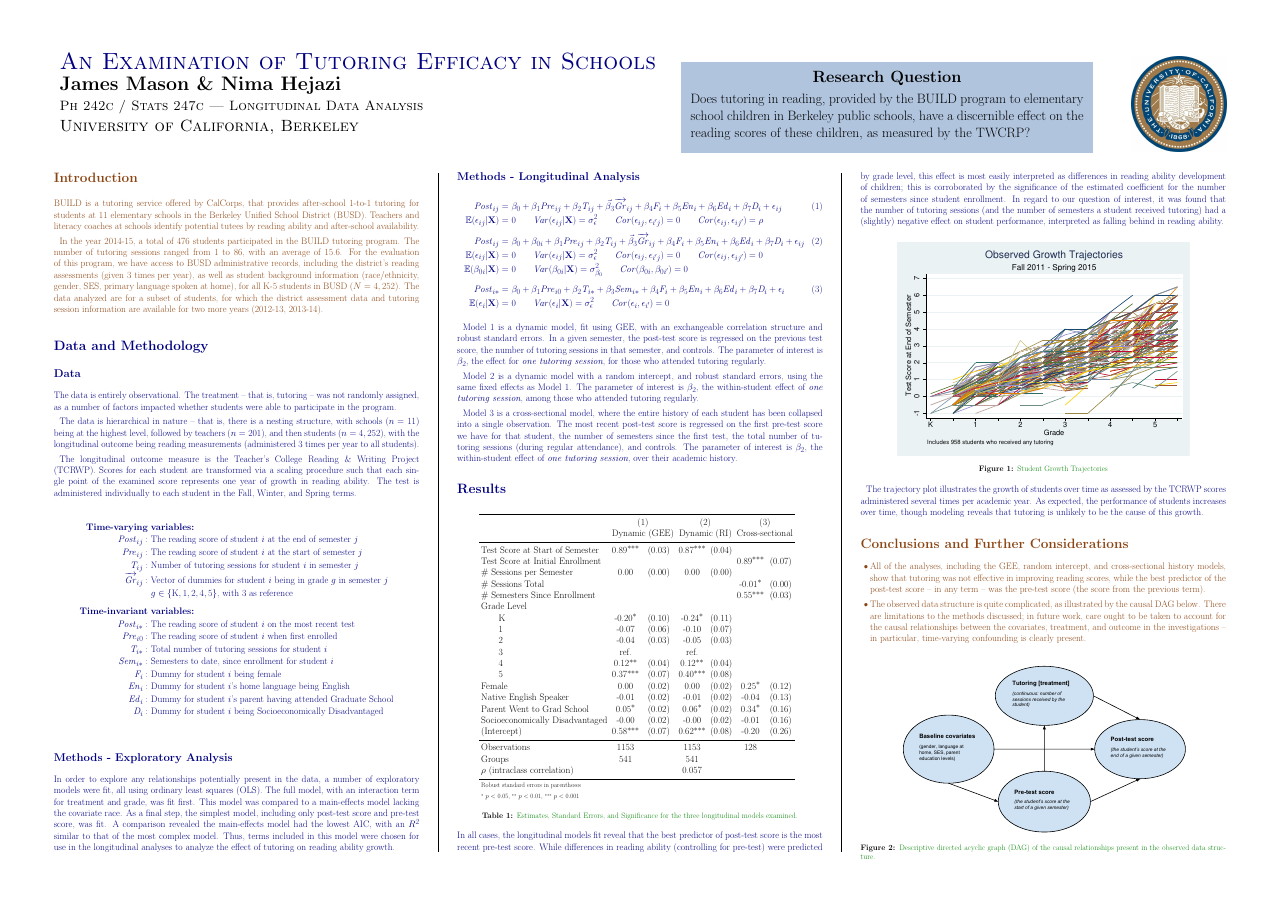
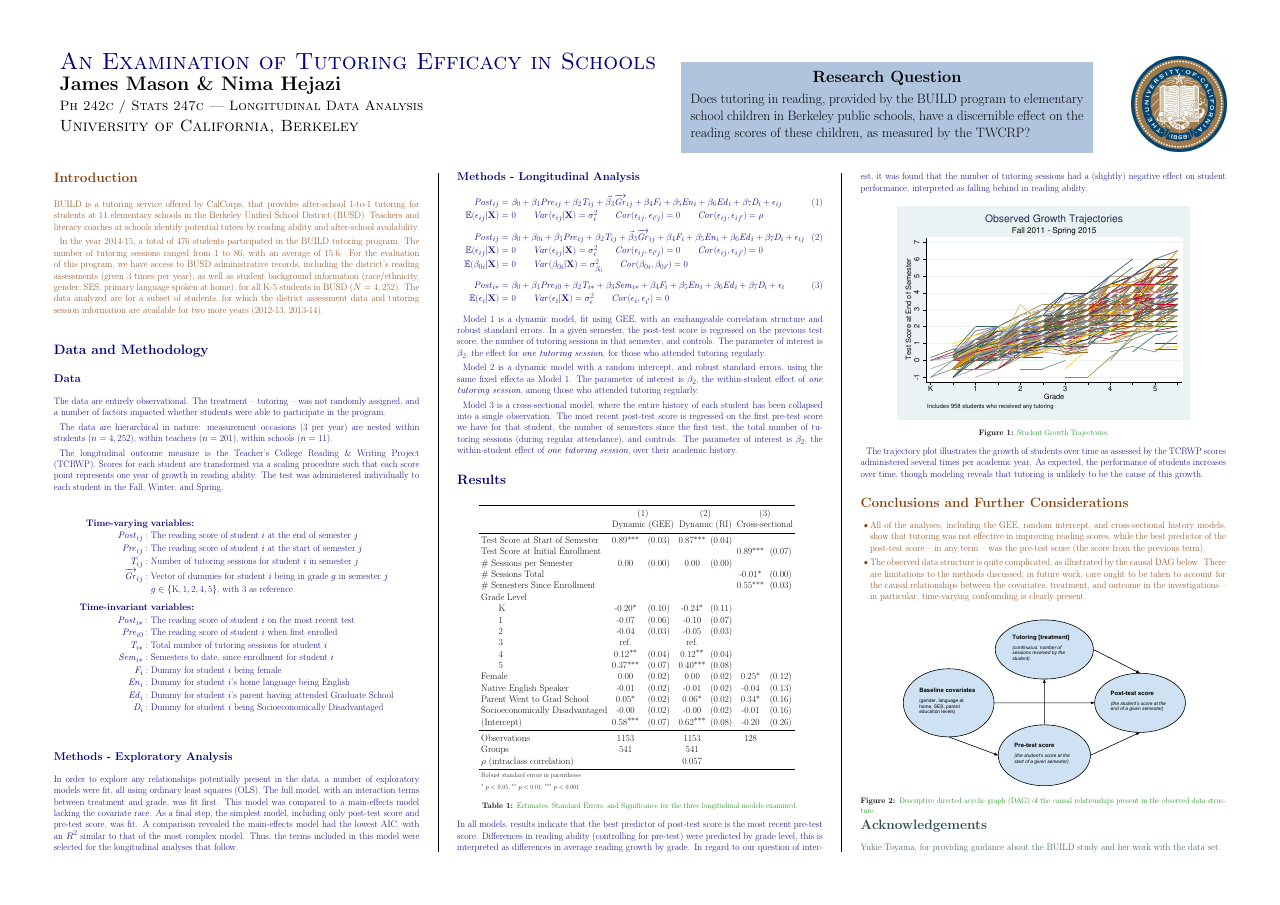
Before and after one commit to nhejazi/ph242c-longit-data, a LaTeX poster (longitData_poster.tex): page 1 of 2 before the commit and the whole page after it. Compiled offline with pdfLaTeX.

Commit message:
Proofreading and shortening of text.

```diff
--- a/longitData_poster.tex
+++ b/longitData_poster.tex
@@ -118,26 +118,26 @@ for two more years (2012-13, 2013-14).
 
 \subsection*{Data}
 
-The data is entirely observational.
-The treatment -- that is, tutoring -- was not randomly assigned,
-as a number of factors impacted whether students were able
+The data are entirely observational.
+The treatment -- tutoring -- was not randomly assigned,
+and a number of factors impacted whether students were able
 to participate in the program.
 
-The data is hierarchical in nature -- that is, there is a
-nesting structure, with schools ($n=11$) being at the highest level,
-followed by teachers ($n=201$), and then students ($n=4,252$),
-with the longitudinal outcome being reading measurements
-(administered 3 times per year to all students).
+The data are hierarchical in nature:
+measurement occasions (3 per year) are nested
+within students ($n=4,252$),
+within teachers ($n=201$),
+within schools ($n=11$).
 
 The longitudinal outcome measure is the
 Teacher's College Reading \& Writing Project (TCRWP).
 Scores for each student are transformed via a scaling procedure
-such that each single point of the examined score represents
+such that each score point represents
 one year of growth in reading ability.
-The test is administered individually to each student
-in the Fall, Winter, and Spring terms.
+The test was administered individually to each student
+in the Fall, Winter, and Spring.
+\parskip 0.0ex
 
-\parskip 0.0ex
 \begin{align*}
 \text{\textbf{Time-varying}} & \text{ \textbf{variables:}} \\
 \mathit{Post}_{ij}: & \text{ The reading score of student } i \text{ at the end of semester } j \\
@@ -163,16 +163,16 @@ in the Fall, Winter, and Spring terms.
 In order to explore any relationships potentially present
 in the data, a number of exploratory models were fit,
 all using ordinary least squares (OLS).
-The full model, with an interaction term for treatment and grade,
-was fit first. This model was compared to a main-effects model
+The full model, with an interaction terms between treatment and grade,
+was fit first.
+This model was compared to a main-effects model
 lacking the covariate race.
 As a final step, the simplest model, including only
 post-test score and pre-test score, was fit.
 A comparison revealed the main-effects model had the lowest AIC,
 with an $R^{2}$ similar to that of the most complex model.
-Thus, terms included in this model were chosen for use in the
-longitudinal analyses to analyze the effect of tutoring on
-reading ability growth.
+Thus, the terms included in this model were selected for the
+longitudinal analyses that follow.
 
 \parskip 0.0ex
 \subsection*{Methods - Longitudinal Analysis}
@@ -272,18 +272,15 @@ over their academic history.
 \end{center}\vspace{0.5cm}
 \color{NavyBlue}
 %
-In all cases, the longitudinal models fit reveal that
+In all models, results indicate that
 the best predictor of post-test score is the most recent
 pre-test score.
-While differences in reading ability (controlling for pre-test)
-were predicted by grade level, this effect is most easily
-interpreted as differences in reading ability development
-of children; this is corroborated by the significance of the
-estimated coefficient for the number of semesters since
-student enrollment.
+Differences in reading ability (controlling for pre-test)
+were predicted by grade level, this is
+interpreted as differences in average reading growth
+by grade.
 In regard to our question of interest, it was found that the
 number of tutoring sessions
-(and the number of semesters a student received tutoring)
 had a (slightly) negative effect on student performance,
 interpreted as falling behind in reading ability.
 
```
